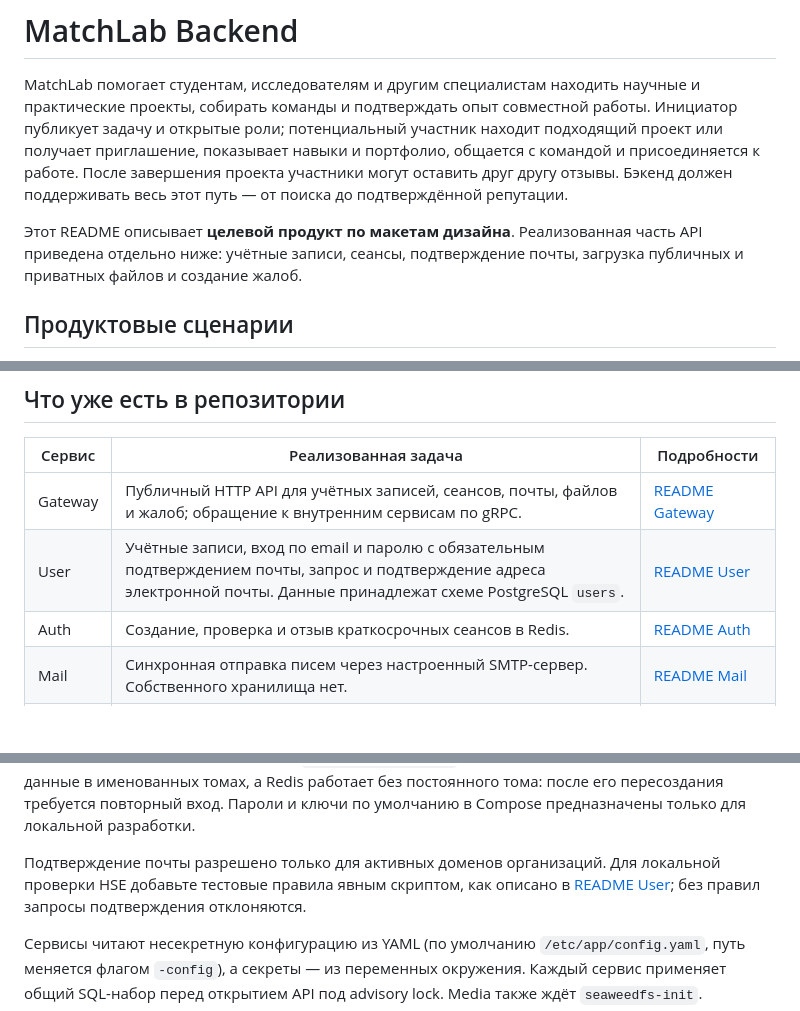
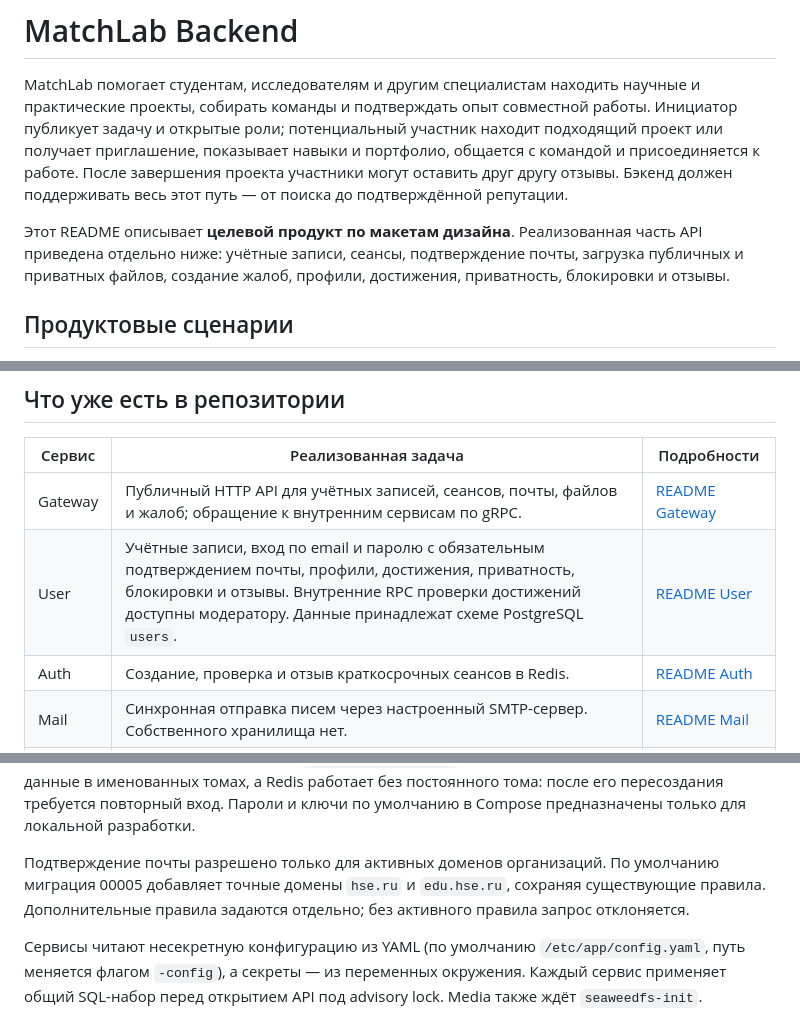
Before and after one commit to HSE-Scientists-Team/matchlab-backend, a Markdown page: README.md, 3 parts joined by grey strips. Drawn GitHub-style; blank space fills up the shorter version.

Commit message:
Document implemented User features and default HSE domains

```diff
--- a/README.md
+++ b/README.md
@@ -2,7 +2,7 @@
 
 MatchLab помогает студентам, исследователям и другим специалистам находить научные и практические проекты, собирать команды и подтверждать опыт совместной работы. Инициатор публикует задачу и открытые роли; потенциальный участник находит подходящий проект или получает приглашение, показывает навыки и портфолио, общается с командой и присоединяется к работе. После завершения проекта участники могут оставить друг другу отзывы. Бэкенд должен поддерживать весь этот путь — от поиска до подтверждённой репутации.
 
-Этот README описывает **целевой продукт по макетам дизайна**. Реализованная часть API приведена отдельно ниже: учётные записи, сеансы, подтверждение почты, загрузка публичных и приватных файлов и создание жалоб.
+Этот README описывает **целевой продукт по макетам дизайна**. Реализованная часть API приведена отдельно ниже: учётные записи, сеансы, подтверждение почты, загрузка публичных и приватных файлов, создание жалоб, профили, достижения, приватность, блокировки и отзывы.
 
 ## Продуктовые сценарии
 
@@ -32,7 +32,7 @@ flowchart LR
 | Сервис | Реализованная задача | Подробности |
 | --- | --- | --- |
 | Gateway | Публичный HTTP API для учётных записей, сеансов, почты, файлов и жалоб; обращение к внутренним сервисам по gRPC. | [README Gateway](cmd/gateway/README.md) |
-| User | Учётные записи, вход по email и паролю с обязательным подтверждением почты, запрос и подтверждение адреса электронной почты. Данные принадлежат схеме PostgreSQL `users`. | [README User](cmd/user/README.md) |
+| User | Учётные записи, вход по email и паролю с обязательным подтверждением почты, профили, достижения, приватность, блокировки и отзывы. Внутренние RPC проверки достижений доступны модератору. Данные принадлежат схеме PostgreSQL `users`. | [README User](cmd/user/README.md) |
 | Auth | Создание, проверка и отзыв краткосрочных сеансов в Redis. | [README Auth](cmd/auth/README.md) |
 | Mail | Синхронная отправка писем через настроенный SMTP-сервер. Собственного хранилища нет. | [README Mail](cmd/mail/README.md) |
 | Support | Создание жалоб на пользователя или проект с вложениями из Media; данные в PostgreSQL `support`. | [README Support](cmd/support/README.md) |
@@ -72,7 +72,7 @@ docker compose up --build
 
 HTTP API будет доступен по адресу `http://localhost:8080`, интерактивная документация Scalar — по адресу `http://localhost:8084`, тестовые письма — в Mailpit по адресу `http://localhost:8025`. Локальное S3-совместимое хранилище SeaweedFS доступно по адресу `http://localhost:8333`, его Admin UI — по адресу `http://localhost:12646`; bucket и CORS настраивает отдельная идемпотентная джоба [`seaweedfs-init`](compose/seaweedfs/README.md). Запуск можно проверить запросом `GET http://localhost:8080/health`; остановить контейнеры — командой `docker compose down`. PostgreSQL и SeaweedFS сохраняют данные в именованных томах, а Redis работает без постоянного тома: после его пересоздания требуется повторный вход. Пароли и ключи по умолчанию в Compose предназначены только для локальной разработки.
 
-Подтверждение почты разрешено только для активных доменов организаций. Для локальной проверки HSE добавьте тестовые правила явным скриптом, как описано в [README User](cmd/user/README.md); без правил запросы подтверждения отклоняются.
+Подтверждение почты разрешено только для активных доменов организаций. По умолчанию миграция 00005 добавляет точные домены `hse.ru` и `edu.hse.ru`, сохраняя существующие правила. Дополнительные правила задаются отдельно; без активного правила запрос отклоняется.
 
 Сервисы читают несекретную конфигурацию из YAML (по умолчанию `/etc/app/config.yaml`, путь меняется флагом `-config`), а секреты — из переменных окружения. Каждый сервис применяет общий SQL-набор перед открытием API под advisory lock. Media также ждёт `seaweedfs-init`. Проверка кода: `go test ./...`; CI дополнительно запускает интеграционные тесты с контейнерами и измеряет покрытие. Команды отдельного запуска и текущие API описаны в README сервисов.
 
```
